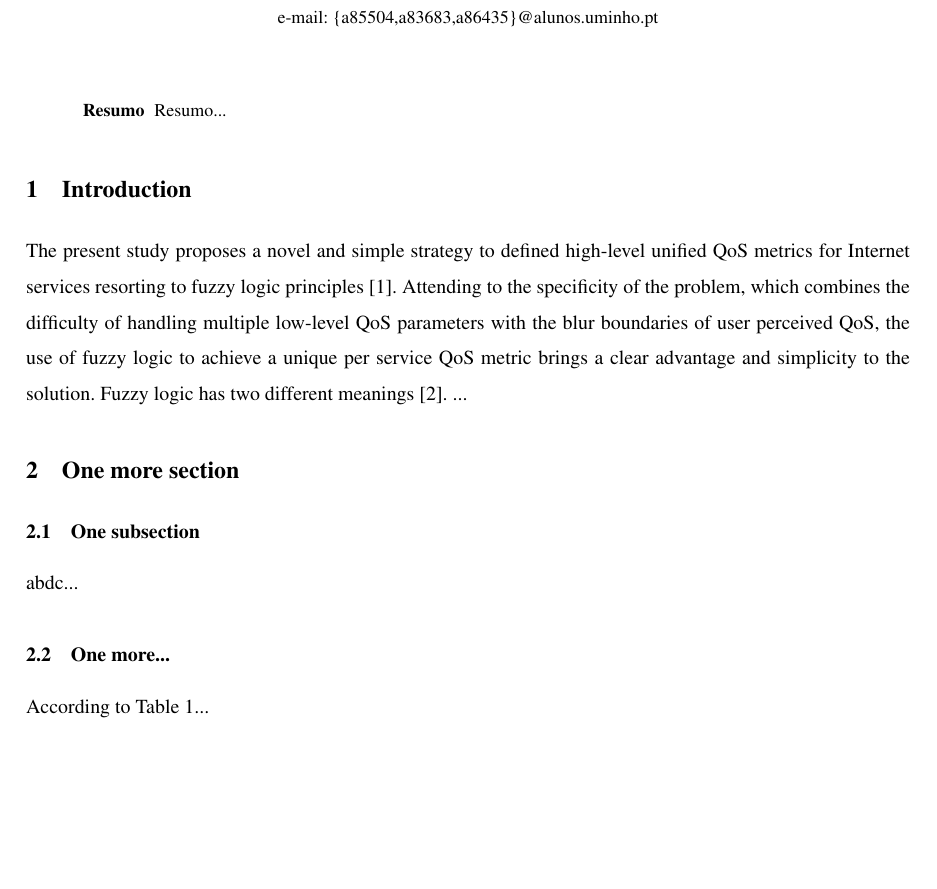
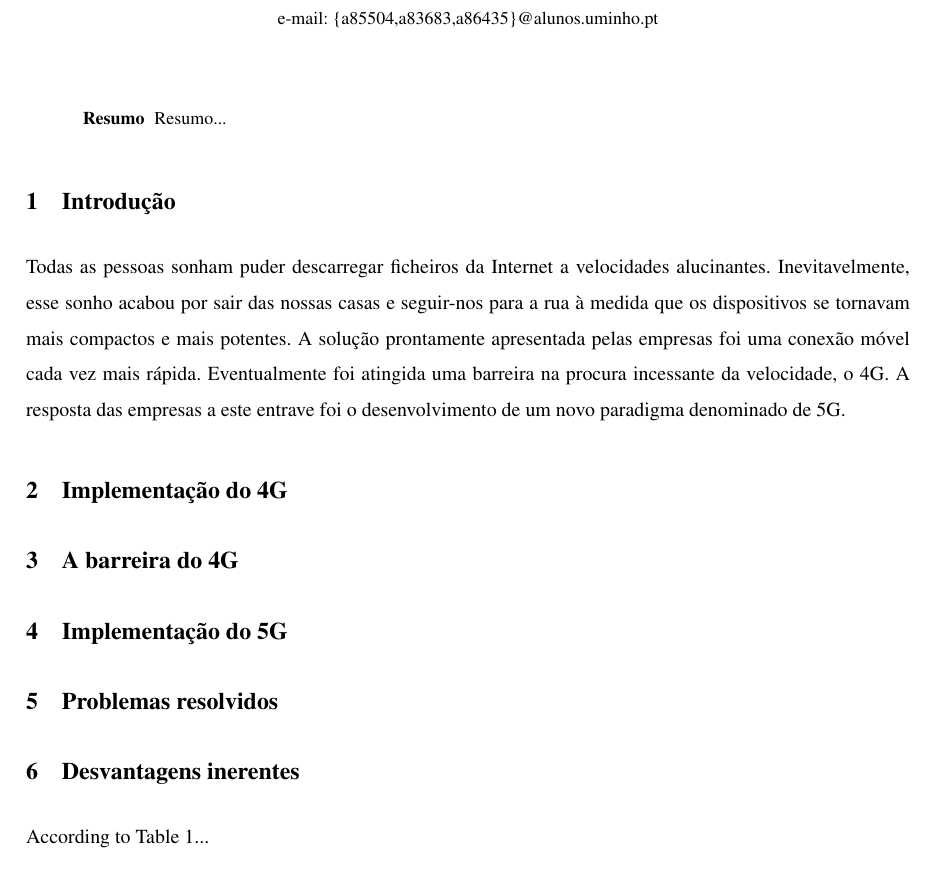
Before and after one commit to JoseFilipeFerreira/RC-1920, a LaTeX paper (report/lncs-paper.tex): part of page 1 of 2, cut so that both start at the same text, the shorter picture padded with empty space. Compiled offline with pdfLaTeX.

Commit message:
add rough layout

```diff
--- a/report/lncs-paper.tex
+++ b/report/lncs-paper.tex
@@ -38,18 +38,23 @@ e-mail: \{a85504,a83683,a86435\}@alunos.uminho.pt
 Resumo...
 \end{abstract}
 
-\section{Introduction}
+\section{Introdução}
 
-%Não esquecer de referenciar apropriadamente...
- The present study proposes a novel and simple strategy to defined high-level unified QoS metrics for Internet services resorting to fuzzy logic principles \cite{Zadeh65}.
- Attending to the specificity of the problem, which combines the difficulty of handling multiple low-level QoS parameters with the blur boundaries of user perceived QoS, the use of fuzzy logic to achieve a unique per service QoS metric brings a clear advantage and simplicity to the solution.
-Fuzzy logic has two different meanings~\cite{Nguyen99}. ...
+Todas as pessoas sonham puder descarregar ficheiros da Internet a velocidades alucinantes.
+Inevitavelmente, esse sonho acabou por sair das nossas casas e
+seguir-nos para a rua à medida que os dispositivos se tornavam mais
+compactos e mais potentes.
+A solução prontamente apresentada pelas empresas foi uma conexão
+móvel cada vez mais rápida.
+Eventualmente foi atingida uma barreira na procura incessante da
+velocidade, o 4G. A resposta das empresas a este entrave foi o
+desenvolvimento de um novo paradigma denominado de 5G.
 
-\section{One more section}
-
-\subsection{One subsection}
-abdc...
-\subsection{One more...}
+\section{Implementação do 4G}
+\section{A barreira do 4G}
+\section{Implementação do 5G}
+\section{Problemas resolvidos}
+\section{Desvantagens inerentes}
 
 According to Table~\ref{tab:TabelaExemplo}...
 
```
